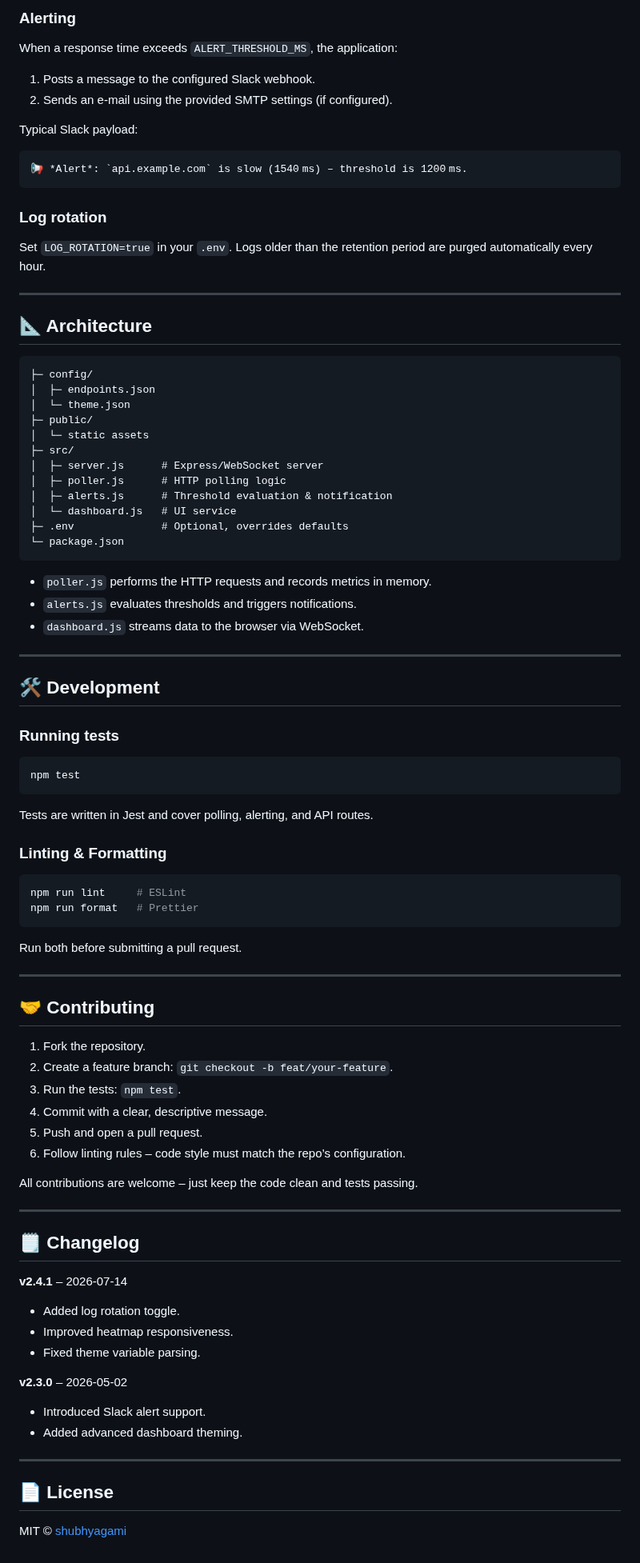
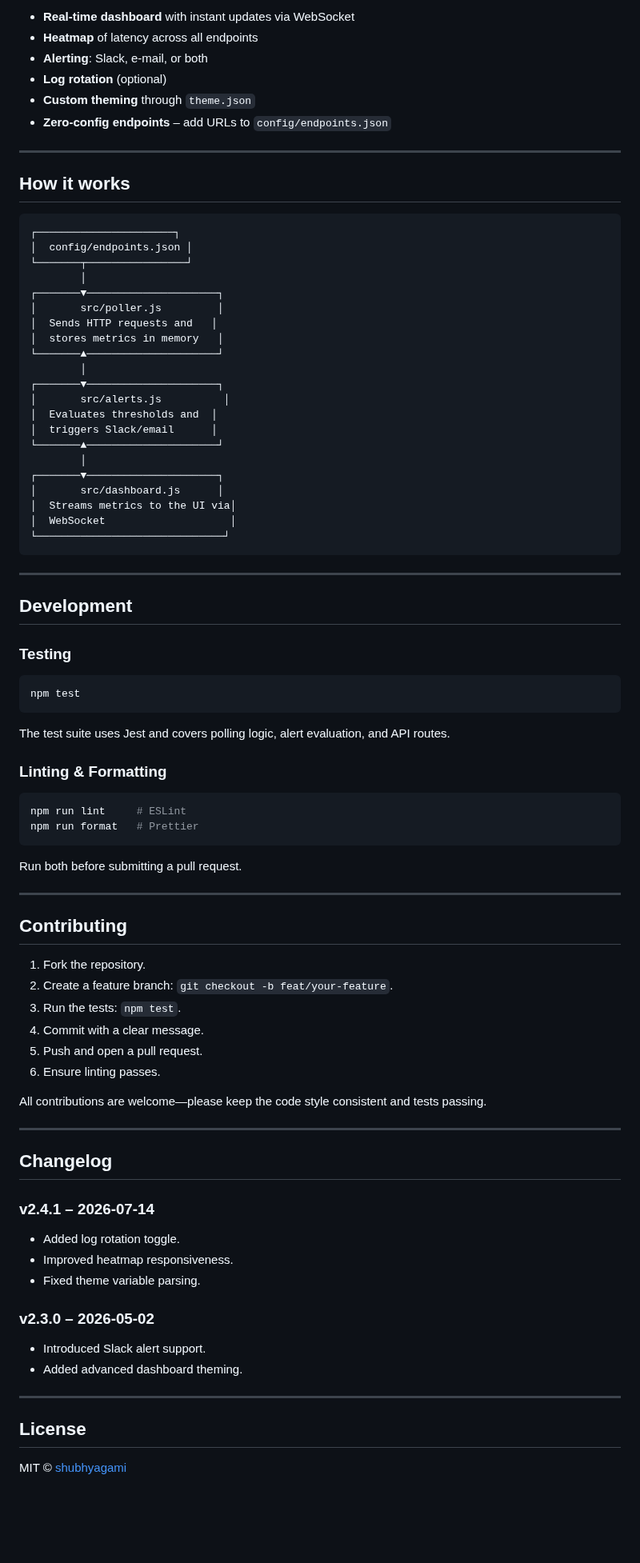
Before and after one commit to shubhyagami/web-monitor, a Markdown page: README.md, the part around one of its changes. Shown at 80% size. GitHub-like rendering; blank space fills up the shorter version.

````diff
--- a/README.md
+++ b/README.md
@@ -84,54 +63,49 @@ Open <http://localhost:3000> to view the live dashboard. The page updates automa
-### Alerting
-
-When a response time exceeds `ALERT_THRESHOLD_MS`, the application:
-
-1. Posts a message to the configured Slack webhook.
-2. Sends an e‑mail using the provided SMTP settings (if configured).
-
-Typical Slack payload:
-
-```
-📢 *Alert*: `api.example.com` is slow (1540 ms) – threshold is 1200 ms.
-```
-
-### Log rotation
-
-Set `LOG_ROTATION=true` in your `.env`. Logs older than the retention period are purged automatically every hour.
+- **Real‑time dashboard** with instant updates via WebSocket
+- **Heatmap** of latency across all endpoints
+- **Alerting**: Slack, e‑mail, or both
+- **Log rotation** (optional)
+- **Custom theming** through `theme.json`
+- **Zero‑config endpoints** – add URLs to `config/endpoints.json`
 
 ---
 
-## 📐 Architecture
+## How it works
 
 ```
-├─ config/
-│  ├─ endpoints.json
-│  └─ theme.json
-├─ public/
-│  └─ static assets
-├─ src/
-│  ├─ server.js      # Express/WebSocket server
-│  ├─ poller.js      # HTTP polling logic
-│  ├─ alerts.js      # Threshold evaluation & notification
-│  └─ dashboard.js   # UI service
-├─ .env              # Optional, overrides defaults
-└─ package.json
+┌──────────────────────┐
+│  config/endpoints.json │
+└───────┬────────────────┘
+        │
+┌───────▼─────────────────────┐
+│       src/poller.js         │
+│  Sends HTTP requests and   │
+│  stores metrics in memory   │
+└───────▲─────────────────────┘
+        │
+┌───────▼─────────────────────┐
+│       src/alerts.js          │
+│  Evaluates thresholds and  │
+│  triggers Slack/email      │
+└───────▲─────────────────────┘
+        │
+┌───────▼─────────────────────┐
+│       src/dashboard.js      │
+│  Streams metrics to the UI via│
+│  WebSocket                    │
+└──────────────────────────────┘
 ```
-
-* `poller.js` performs the HTTP requests and records metrics in memory.
-* `alerts.js` evaluates thresholds and triggers notifications.
-* `dashboard.js` streams data to the browser via WebSocket.
 
 ---
 
-## 🛠️ Development
+## Development
 
-### Running tests
+### Testing
 
 ```bash
 npm test
 ```
 
-Tests are written in Jest and cover polling, alerting, and API routes.
+The test suite uses Jest and covers polling logic, alert evaluation, and API routes.
 
 ### Linting & Formatting
 
@@ -144,32 +118,32 @@ Run both before submitting a pull request.
 
 ---
 
-## 🤝 Contributing
+## Contributing
 
 1. Fork the repository.
 2. Create a feature branch: `git checkout -b feat/your-feature`.
 3. Run the tests: `npm test`.
-4. Commit with a clear, descriptive message.
+4. Commit with a clear message.
 5. Push and open a pull request.
-6. Follow linting rules – code style must match the repo’s configuration.
+6. Ensure linting passes.
 
-All contributions are welcome – just keep the code clean and tests passing.
+All contributions are welcome—please keep the code style consistent and tests passing.
 
 ---
 
-## 🗒️ Changelog
+## Changelog
 
-**v2.4.1** – 2026‑07‑14
+### v2.4.1 – 2026‑07‑14
 - Added log rotation toggle.
 - Improved heatmap responsiveness.
 - Fixed theme variable parsing.
 
-**v2.3.0** – 2026‑05‑02
+### v2.3.0 – 2026‑05‑02
 - Introduced Slack alert support.
 - Added advanced dashboard theming.
 
 ---
 
-## 📄 License
+## License
 
 MIT © [shubhyagami](https://github.com/shubhyagami)
````
Also changed, not shown: other parts of README.md (+28 -49 lines).
